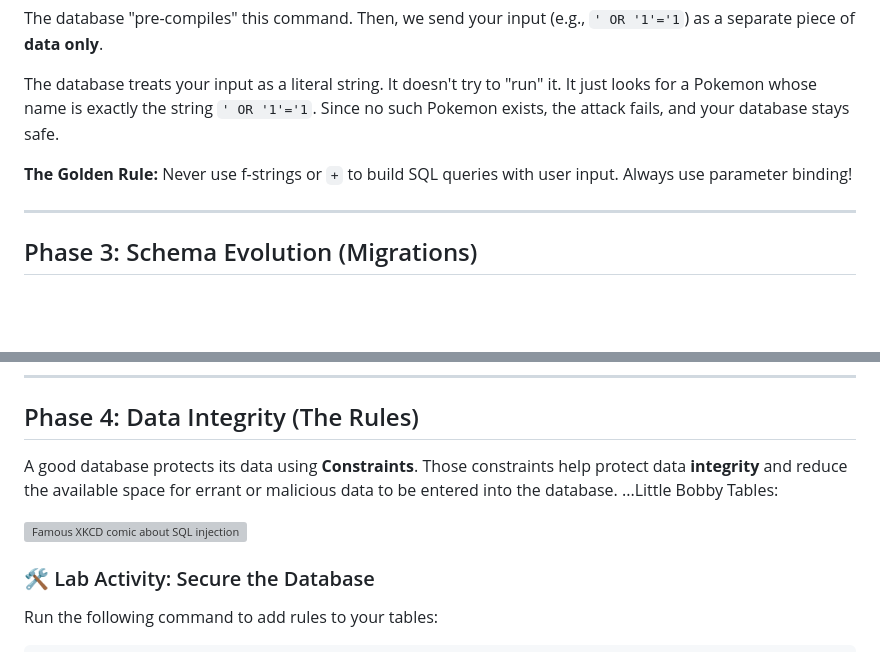
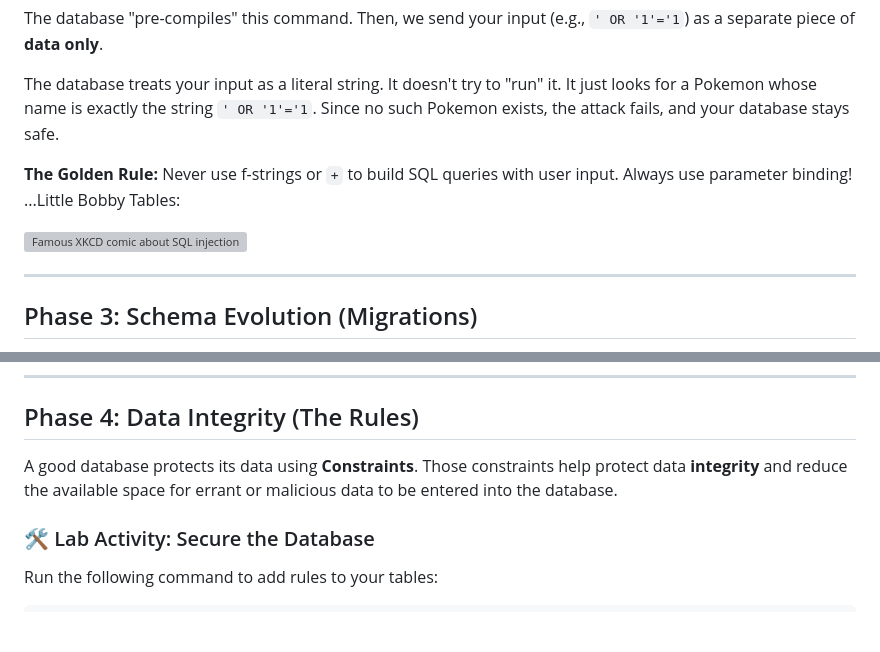
Before and after one commit to RiceC-at-MasonHS/postgres_example_db, a Markdown page: LESSON_ADVANCED.md, 2 parts joined by grey strips. Drawn GitHub-style; blank space fills up the shorter version; grey boxes are pictures that could not be loaded.

Commit message:
moved Little Bobby Tables

```diff
--- a/LESSON_ADVANCED.md
+++ b/LESSON_ADVANCED.md
@@ -103,7 +103,9 @@ The database "pre-compiles" this command. Then, we send your input (e.g., `' OR
 
 The database treats your input as a literal string. It doesn't try to "run" it. It just looks for a Pokemon whose name is exactly the string `' OR '1'='1`. Since no such Pokemon exists, the attack fails, and your database stays safe.
 
-**The Golden Rule:** Never use f-strings or `+` to build SQL queries with user input. Always use parameter binding!
+**The Golden Rule:** Never use f-strings or `+` to build SQL queries with user input. Always use parameter binding!    ...Little Bobby Tables:
+
+![Famous XKCD comic about SQL injection](https://imgs.xkcd.com/comics/exploits_of_a_mom_2x.png)
 
 ---
 
@@ -164,9 +166,7 @@ python main.py lab query "UPDATE collections SET is_shiny = TRUE WHERE id = <col
 
 ## Phase 4: Data Integrity (The Rules)
 
-A good database protects its data using **Constraints**. Those constraints help protect data **integrity** and reduce the available space for errant or malicious data to be entered into the database. ...Little Bobby Tables:
-
-![Famous XKCD comic about SQL injection](https://imgs.xkcd.com/comics/exploits_of_a_mom_2x.png)
+A good database protects its data using **Constraints**. Those constraints help protect data **integrity** and reduce the available space for errant or malicious data to be entered into the database.
 
 ### 🛠️ Lab Activity: Secure the Database
 Run the following command to add rules to your tables:
```
